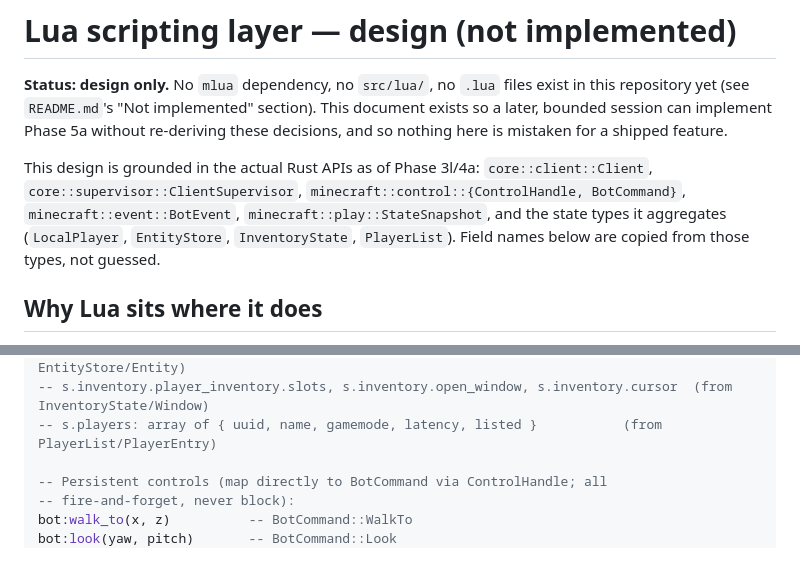
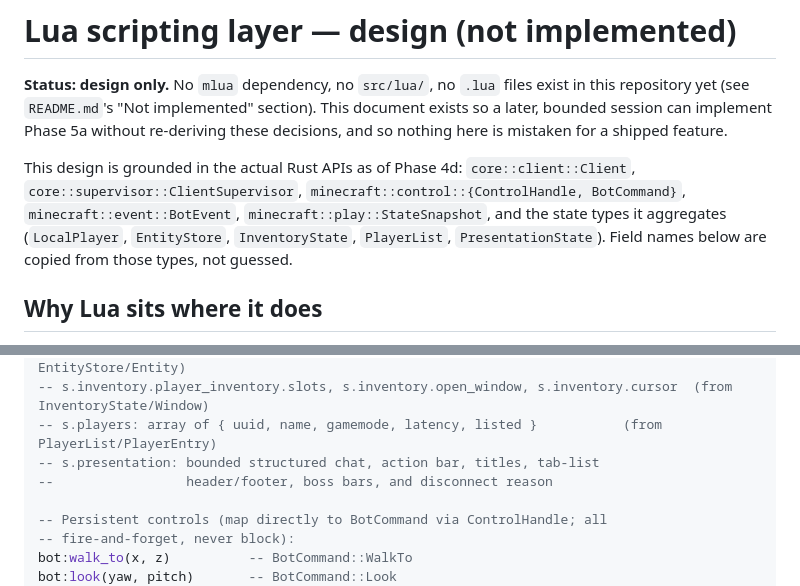
Before and after one commit to kubsoon123/Minerider, a Markdown page: docs/lua_design.md, 2 parts joined by grey strips. Rendered like a GitHub page; blank space fills up the shorter version.

Commit message:
docs(lua): account for presentation state foundation

```diff
--- a/docs/lua_design.md
+++ b/docs/lua_design.md
@@ -6,12 +6,13 @@ section). This document exists so a later, bounded session can implement
 Phase 5a without re-deriving these decisions, and so nothing here is
 mistaken for a shipped feature.
 
-This design is grounded in the actual Rust APIs as of Phase 3l/4a:
+This design is grounded in the actual Rust APIs as of Phase 4d:
 `core::client::Client`, `core::supervisor::ClientSupervisor`,
 `minecraft::control::{ControlHandle, BotCommand}`,
 `minecraft::event::BotEvent`, `minecraft::play::StateSnapshot`, and the
 state types it aggregates (`LocalPlayer`, `EntityStore`, `InventoryState`,
-`PlayerList`). Field names below are copied from those types, not guessed.
+`PlayerList`, `PresentationState`). Field names below are copied from those
+types, not guessed.
 
 ## Why Lua sits where it does
 
@@ -207,6 +208,8 @@ s.world_time, s.raining
 -- s.entities: array of { id, uuid, kind, x, y, z, yaw, pitch, head_yaw }  (from EntityStore/Entity)
 -- s.inventory.player_inventory.slots, s.inventory.open_window, s.inventory.cursor  (from InventoryState/Window)
 -- s.players: array of { uuid, name, gamemode, latency, listed }           (from PlayerList/PlayerEntry)
+-- s.presentation: bounded structured chat, action bar, titles, tab-list
+--                 header/footer, boss bars, and disconnect reason
 
 -- Persistent controls (map directly to BotCommand via ControlHandle; all
 -- fire-and-forget, never block):
```
